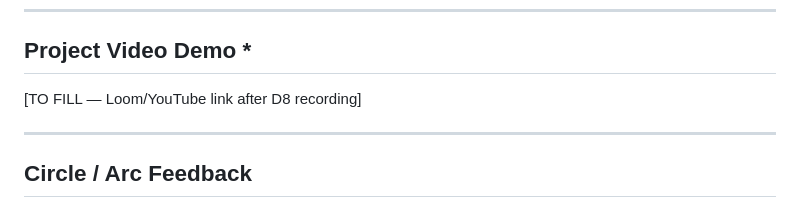
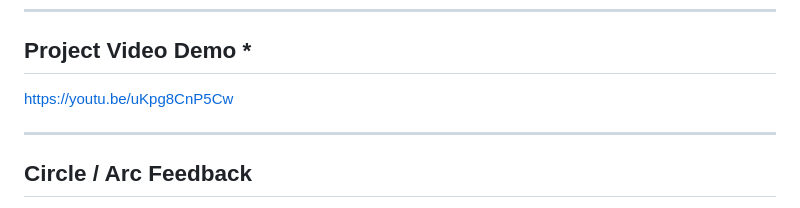
Before and after one commit to Makabeez/drip, a Markdown page: SUBMISSION.md, the part around the change. Rendered like a GitHub page.

```diff
--- a/SUBMISSION.md
+++ b/SUBMISSION.md
@@ -73,7 +73,7 @@ https://drip.baserep.xyz/
 
 ## Project Video Demo *
 
-[TO FILL — Loom/YouTube link after D8 recording]
+https://youtu.be/uKpg8CnP5Cw
 
 ---
 
```
Also changed, not shown: README.md (+8 -0 lines).
